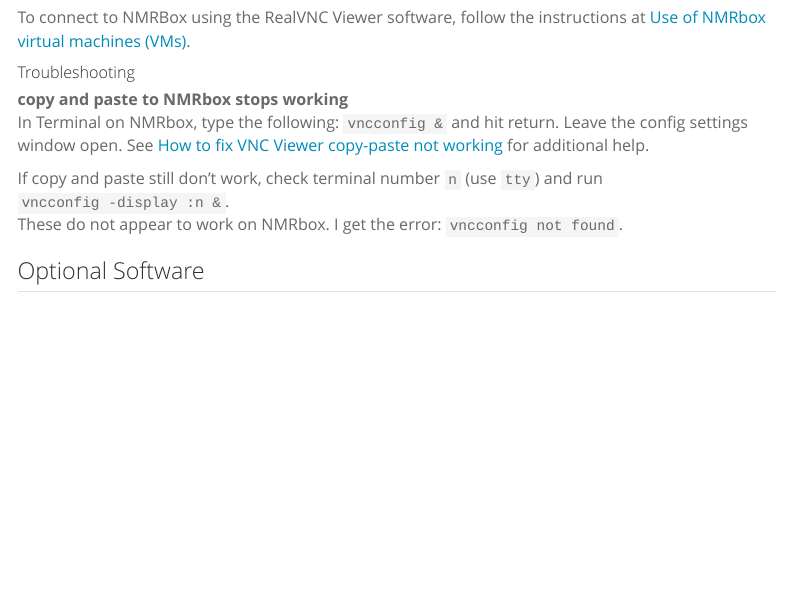
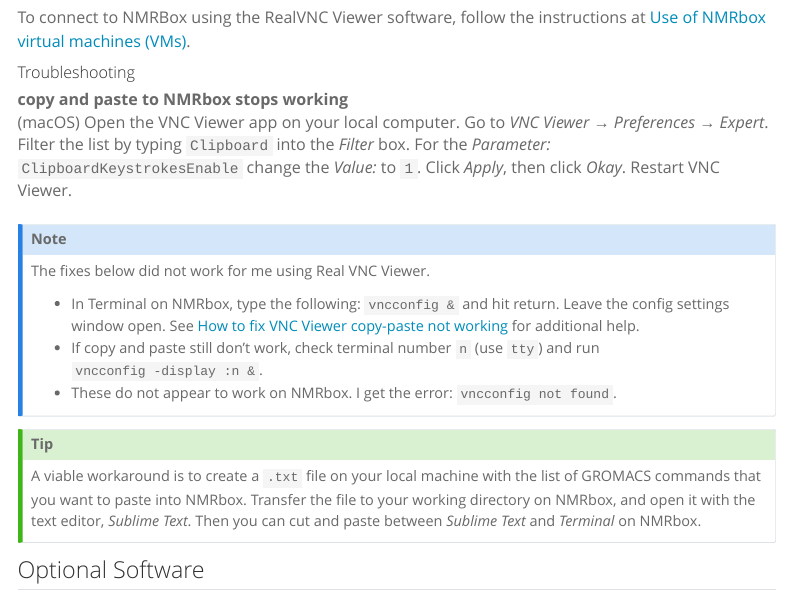
Before and after one commit to dgoppenheimer/getting-started, a Quarto document (software-needed.qmd): the page in a window 1100 px wide, from 11700 px down. Rendered offline with R 4.5, knitr and Pandoc in place of Quarto, with nearby package versions; menus at the side of the page are left out.

Commit message:
updated the troubleshooting section

```diff
--- a/software-needed.qmd
+++ b/software-needed.qmd
@@ -336,10 +336,20 @@
 #### Troubleshooting
 
 copy and paste to NMRbox stops working
+:   (macOS) Open the VNC Viewer app on your local computer. Go to *VNC Viewer* → *Preferences* → *Expert*. Filter the list by typing `Clipboard` into the *Filter* box. For the *Parameter:* `ClipboardKeystrokesEnable` change the *Value:* to `1`. Click *Apply*, then click *Okay*. Restart VNC Viewer.
 
-:   In Terminal on NMRbox, type the following: `vncconfig &` and hit return. Leave the config settings window open. See [How to fix VNC Viewer copy-paste not working](https://www.anyviewer.com/how-to/vnc-viewer-copy-paste-2578.html) for additional help.
-:   If copy and paste still don't work, check terminal number `n` (use `tty`) and run `vncconfig -display :n &`.
-:   These do not appear to work on NMRbox. I get the error: `vncconfig not found`.
+::: {.callout-note}
+
+The fixes below did not work for me using Real VNC Viewer.
+
+- In Terminal on NMRbox, type the following: `vncconfig &` and hit return. Leave the config settings window open. See [How to fix VNC Viewer copy-paste not working](https://www.anyviewer.com/how-to/vnc-viewer-copy-paste-2578.html) for additional help.
+- If copy and paste still don't work, check terminal number `n` (use `tty`) and run `vncconfig -display :n &`.
+- These do not appear to work on NMRbox. I get the error: `vncconfig not found`.
+:::
+
+::: {.callout-tip}
+A viable workaround is to create a `.txt` file on your local machine with the list of GROMACS commands that you want to paste into NMRbox. Transfer the file to your working directory on NMRbox, and open it with the text editor, *Sublime Text*. Then you can cut and paste between *Sublime Text* and *Terminal* on NMRbox.
+:::
 
 ## Optional Software
 
```
